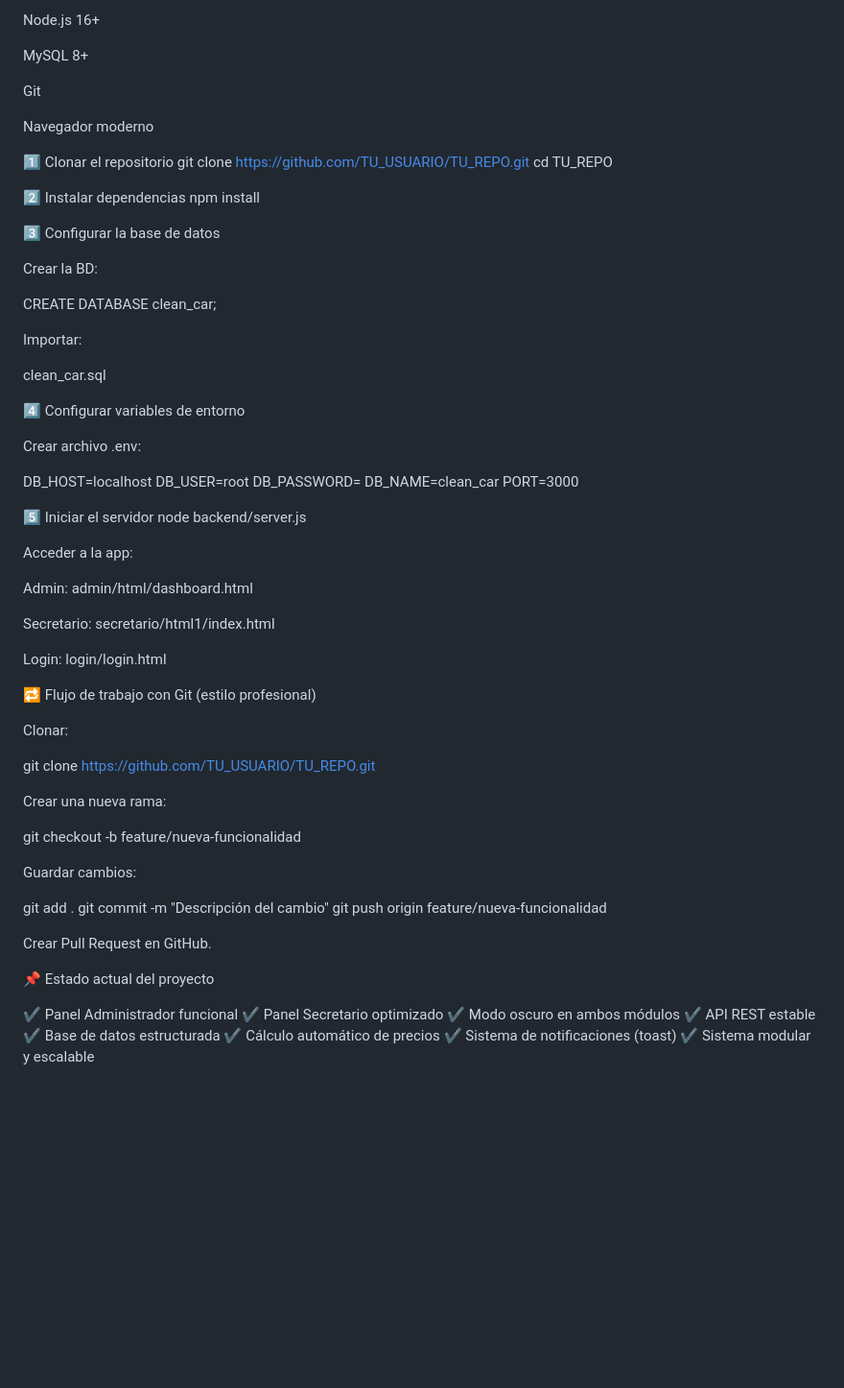
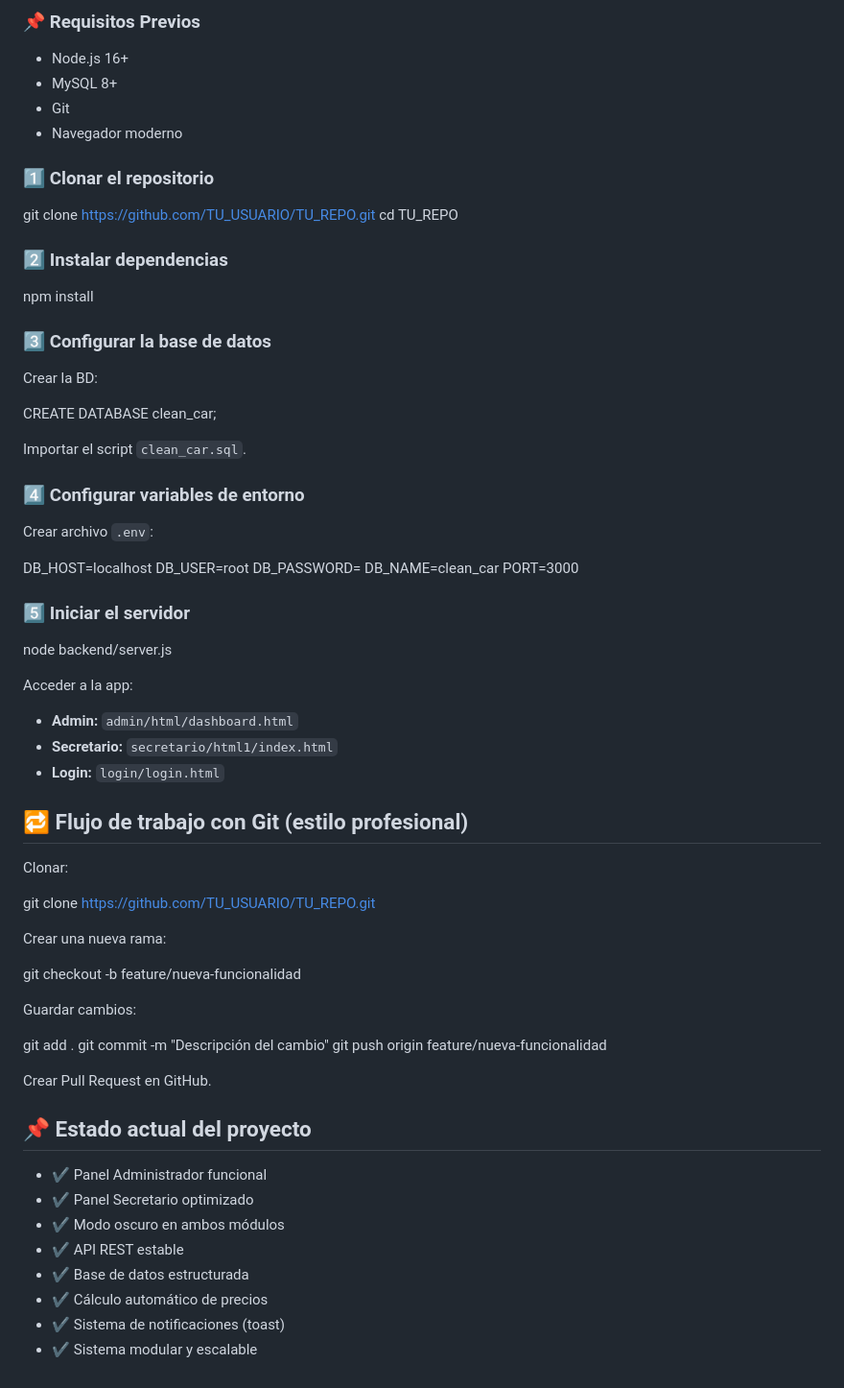
Before and after one commit to mv189/CleanCar, a Markdown page: README.md, the part around one of its changes. Shown at 96% size. GitHub-like rendering; blank space fills up the shorter version.

Commit message:
Mejorar formato de README

```diff
--- a/README.md
+++ b/README.md
@@ -114,33 +87,30 @@ CLEAN CAR /
 
-Node.js 16+
+### 📌 Requisitos Previos
+- Node.js 16+
+- MySQL 8+
+- Git
+- Navegador moderno
 
-MySQL 8+
+### 1️⃣ Clonar el repositorio
 
-Git
-
-Navegador moderno
-
-1️⃣ Clonar el repositorio
 git clone https://github.com/TU_USUARIO/TU_REPO.git
 cd TU_REPO
 
-2️⃣ Instalar dependencias
+### 2️⃣ Instalar dependencias
+
 npm install
 
-3️⃣ Configurar la base de datos
+### 3️⃣ Configurar la base de datos
 
 Crear la BD:
 
 CREATE DATABASE clean_car;
 
+Importar el script `clean_car.sql`.
 
-Importar:
+### 4️⃣ Configurar variables de entorno
 
-clean_car.sql
-
-4️⃣ Configurar variables de entorno
-
-Crear archivo .env:
+Crear archivo `.env`:
 
 DB_HOST=localhost
 DB_USER=root
@@ -148,29 +118,24 @@ DB_PASSWORD=
 DB_NAME=clean_car
 PORT=3000
 
-5️⃣ Iniciar el servidor
+### 5️⃣ Iniciar el servidor
+
 node backend/server.js
 
+Acceder a la app:
+- **Admin:** `admin/html/dashboard.html`
+- **Secretario:** `secretario/html1/index.html`
+- **Login:** `login/login.html`
 
-Acceder a la app:
-
-Admin: admin/html/dashboard.html
-
-Secretario: secretario/html1/index.html
-
-Login: login/login.html
-
-🔁 Flujo de trabajo con Git (estilo profesional)
+## 🔁 Flujo de trabajo con Git (estilo profesional)
 
 Clonar:
 
 git clone https://github.com/TU_USUARIO/TU_REPO.git
 
-
 Crear una nueva rama:
 
 git checkout -b feature/nueva-funcionalidad
-
 
 Guardar cambios:
 
@@ -178,16 +143,15 @@ git add .
 git commit -m "Descripción del cambio"
 git push origin feature/nueva-funcionalidad
 
-
 Crear Pull Request en GitHub.
 
-📌 Estado actual del proyecto
+## 📌 Estado actual del proyecto
 
-✔ Panel Administrador funcional
-✔ Panel Secretario optimizado
-✔ Modo oscuro en ambos módulos
-✔ API REST estable
-✔ Base de datos estructurada
-✔ Cálculo automático de precios
-✔ Sistema de notificaciones (toast)
-✔ Sistema modular y escalable
+- ✔ Panel Administrador funcional
+- ✔ Panel Secretario optimizado
+- ✔ Modo oscuro en ambos módulos
+- ✔ API REST estable
+- ✔ Base de datos estructurada
+- ✔ Cálculo automático de precios
+- ✔ Sistema de notificaciones (toast)
+- ✔ Sistema modular y escalable
```
Also changed, not shown: other parts of README.md (+63 -90 lines).
